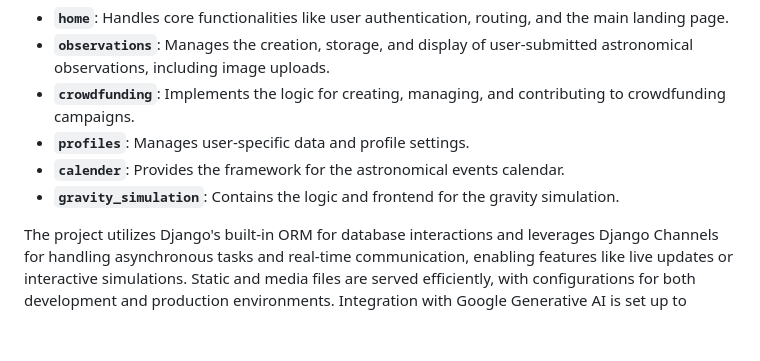
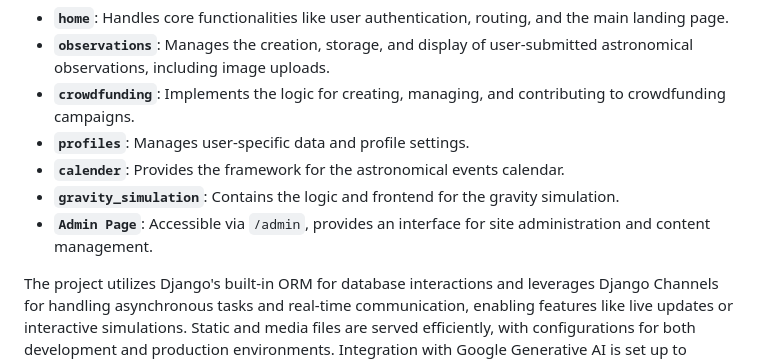
Before and after one commit to GautamSai05/stellarX, a Markdown page: README.md, the part around the change. Rendered like a GitHub page; blank space fills up the shorter version.

```diff
--- a/README.md
+++ b/README.md
@@ -41,6 +41,7 @@ StellarSense is structured as a modular Django project, with distinct applicatio
 *   **`profiles`**: Manages user-specific data and profile settings.
 *   **`calender`**: Provides the framework for the astronomical events calendar.
 *   **`gravity_simulation`**: Contains the logic and frontend for the gravity simulation.
+*   **`Admin Page`**: Accessible via `/admin`, provides an interface for site administration and content management.
 
 The project utilizes Django's built-in ORM for database interactions and leverages Django Channels for handling asynchronous tasks and real-time communication, enabling features like live updates or interactive simulations. Static and media files are served efficiently, with configurations for both development and production environments. Integration with Google Generative AI is set up to potentially power intelligent features across the platform.
 
```
